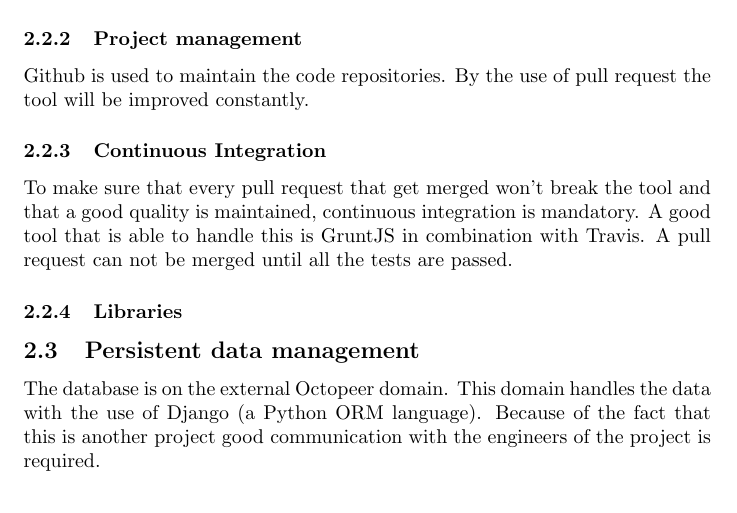
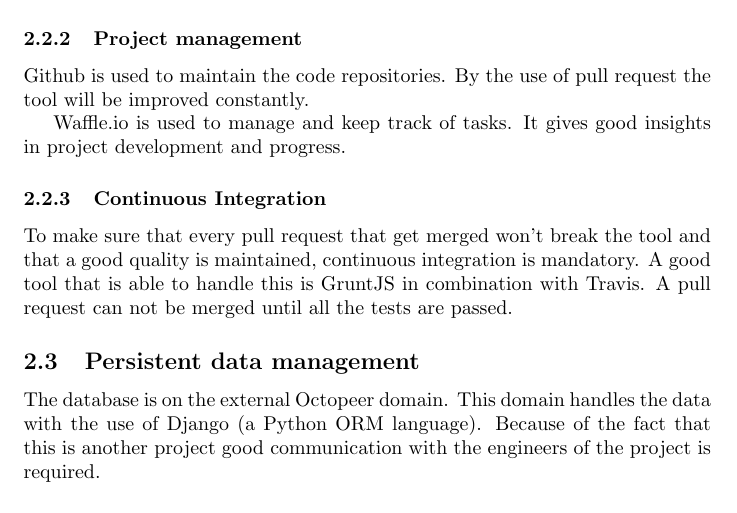
Before and after one commit to agudek/TI2806, a LaTeX document (doc/project/Architecture.tex): part of page 3 of 4, cut so that both start at the same text. Compiled offline with pdfLaTeX.

Commit message:
deleted libraries

```diff
--- a/doc/project/Architecture.tex
+++ b/doc/project/Architecture.tex
@@ -59,11 +59,11 @@ The visualization tool is mainly written in the usual web development languages
 
 Github is used to maintain the code repositories. By the use of pull request the tool will be improved constantly.
 
+Waffle.io is used to manage and keep track of tasks. It gives good insights in project development and progress.
+
 \subsubsection{Continuous Integration}
 
 To make sure that every pull request that get merged won't break the tool and that a good quality is maintained, continuous integration is mandatory. A good tool that is able to handle this is GruntJS in combination with Travis. A pull request can not be merged until all the tests are passed.
-
-\subsubsection{Libraries}
 
 \subsection{Persistent data management}
 
```
Also changed, not shown: doc/project/Architecture.pdf, 2 other files.
